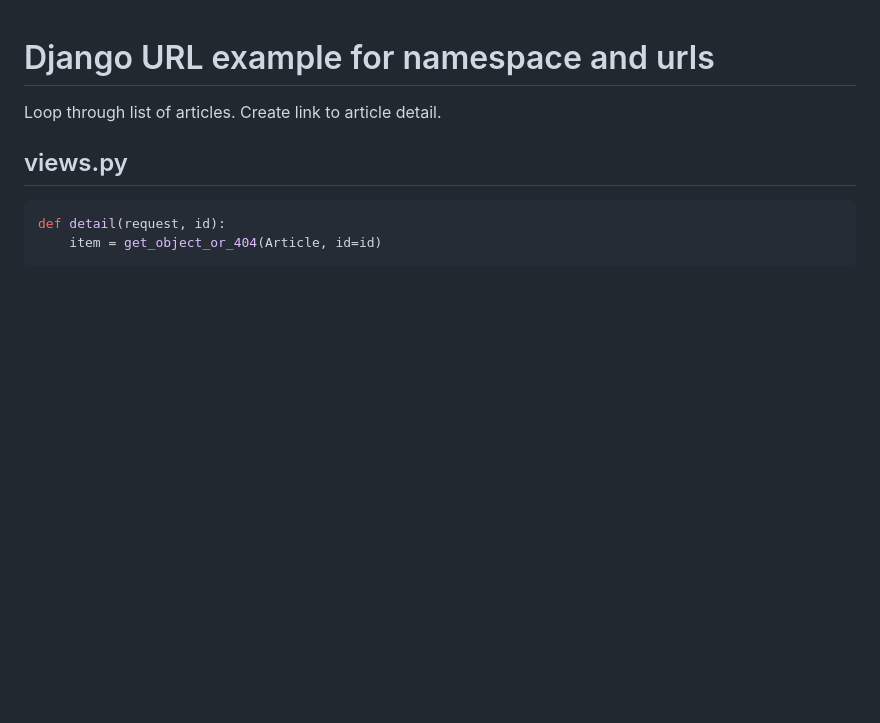
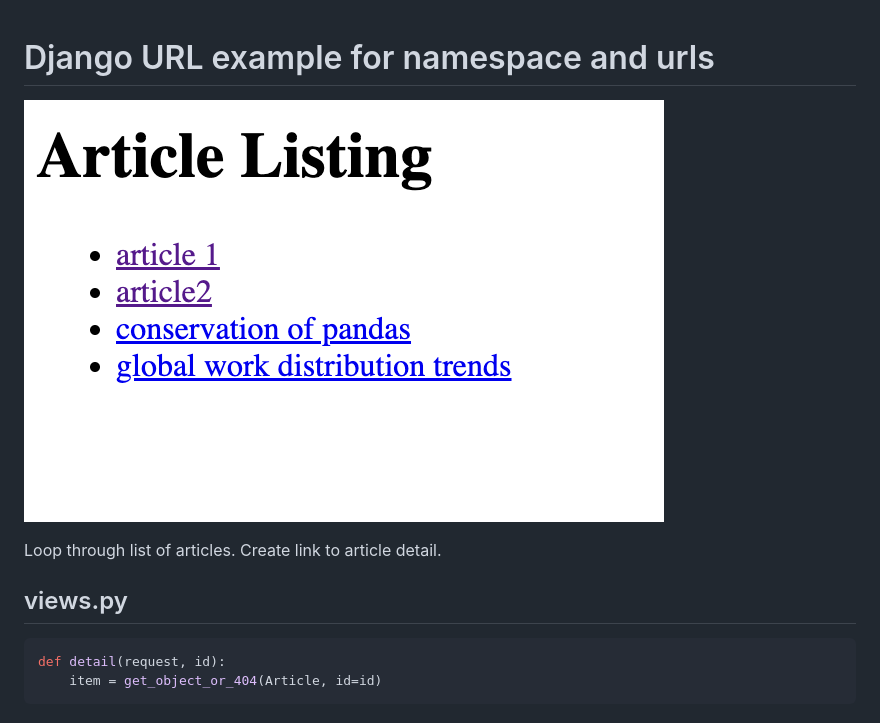
Before and after one commit to codetricity/django_loop_list_example, a Markdown page: README.md, the part around the change. Drawn GitHub-style; pictures changed too: readme_assets/screenshot.png (added); blank space fills up the shorter version.

Commit message:
added screenshot

```diff
--- a/README.md
+++ b/README.md
@@ -1,4 +1,6 @@
 # Django URL example for namespace and urls
+
+![screenshot](readme_assets/screenshot.png)
 
 Loop through list of articles.
 Create link to article detail.
```
Also changed, not shown: 1 other file.
